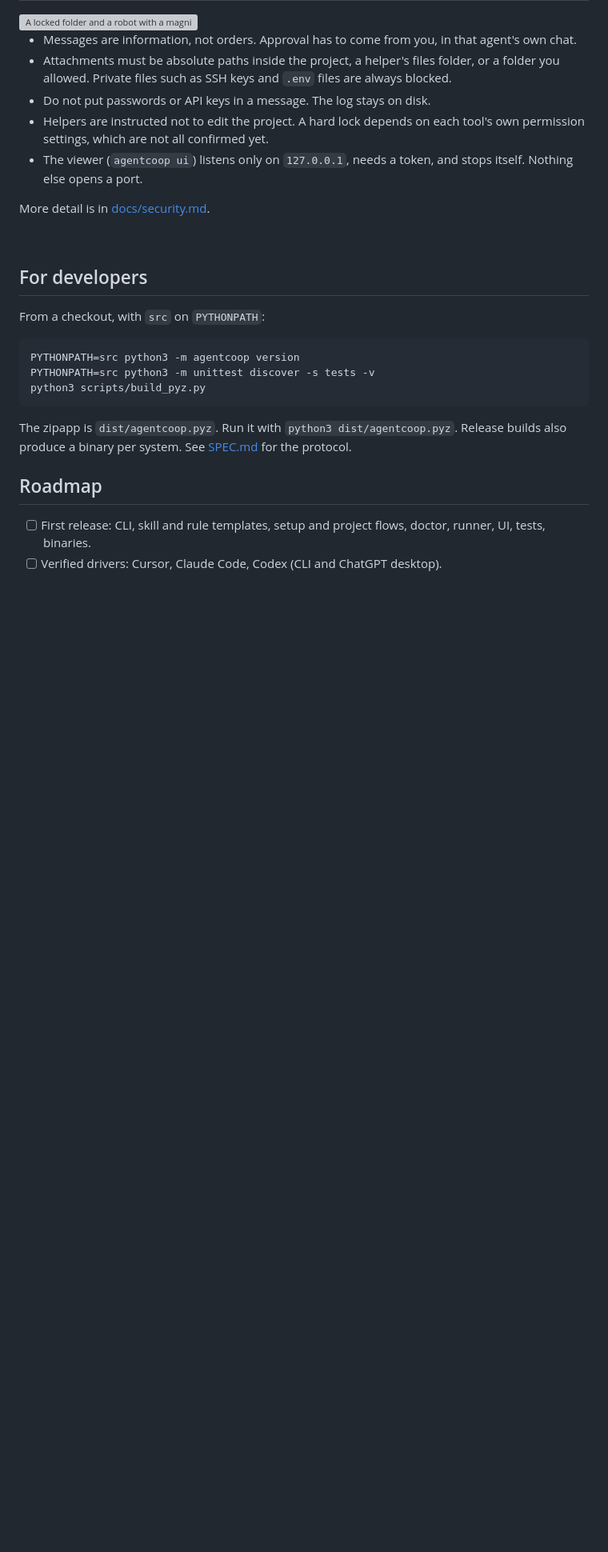
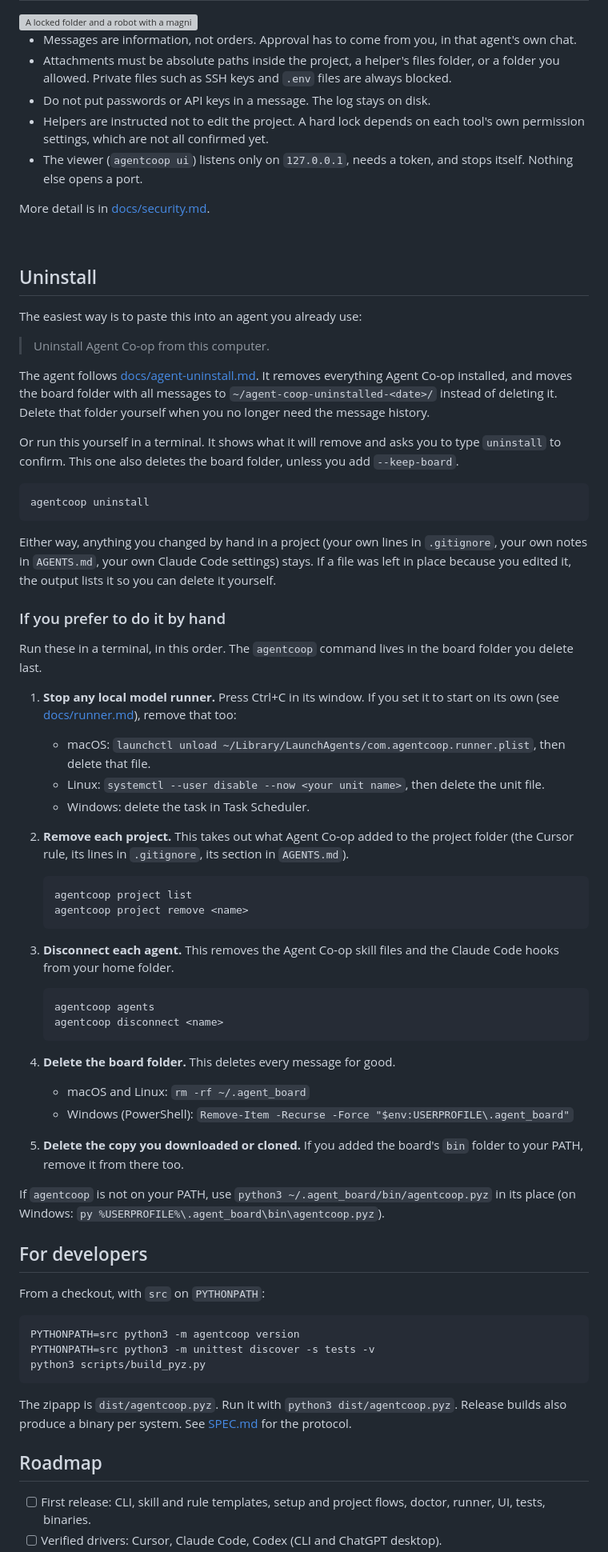
Before and after one commit to zlatko-lakisic/agent-coop, a Markdown page: README.md, the part around the change. Shown at 80% size. Rendered like a GitHub page; blank space fills up the shorter version; grey boxes are pictures that could not be loaded.

Commit message:
Docs: add uninstall steps to the README.
Co-authored-by: Cursor <cursoragent@cursor.com>

````diff
--- a/README.md
+++ b/README.md
@@ -124,6 +124,53 @@ More detail is in [docs/security.md](docs/security.md).
 
 <br clear="right">
 
+## Uninstall
+
+The easiest way is to paste this into an agent you already use:
+
+> Uninstall Agent Co-op from this computer.
+
+The agent follows [docs/agent-uninstall.md](docs/agent-uninstall.md). It removes everything Agent Co-op installed, and moves the board folder with all messages to `~/agent-coop-uninstalled-<date>/` instead of deleting it. Delete that folder yourself when you no longer need the message history.
+
+Or run this yourself in a terminal. It shows what it will remove and asks you to type `uninstall` to confirm. This one also deletes the board folder, unless you add `--keep-board`.
+
+```bash
+agentcoop uninstall
+```
+
+Either way, anything you changed by hand in a project (your own lines in `.gitignore`, your own notes in `AGENTS.md`, your own Claude Code settings) stays. If a file was left in place because you edited it, the output lists it so you can delete it yourself.
+
+### If you prefer to do it by hand
+
+Run these in a terminal, in this order. The `agentcoop` command lives in the board folder you delete last.
+
+1. **Stop any local model runner.** Press Ctrl+C in its window. If you set it to start on its own (see [docs/runner.md](docs/runner.md)), remove that too:
+   * macOS: `launchctl unload ~/Library/LaunchAgents/com.agentcoop.runner.plist`, then delete that file.
+   * Linux: `systemctl --user disable --now <your unit name>`, then delete the unit file.
+   * Windows: delete the task in Task Scheduler.
+
+2. **Remove each project.** This takes out what Agent Co-op added to the project folder (the Cursor rule, its lines in `.gitignore`, its section in `AGENTS.md`).
+
+   ```bash
+   agentcoop project list
+   agentcoop project remove <name>
+   ```
+
+3. **Disconnect each agent.** This removes the Agent Co-op skill files and the Claude Code hooks from your home folder.
+
+   ```bash
+   agentcoop agents
+   agentcoop disconnect <name>
+   ```
+
+4. **Delete the board folder.** This deletes every message for good.
+   * macOS and Linux: `rm -rf ~/.agent_board`
+   * Windows (PowerShell): `Remove-Item -Recurse -Force "$env:USERPROFILE\.agent_board"`
+
+5. **Delete the copy you downloaded or cloned.** If you added the board's `bin` folder to your PATH, remove it from there too.
+
+If `agentcoop` is not on your PATH, use `python3 ~/.agent_board/bin/agentcoop.pyz` in its place (on Windows: `py %USERPROFILE%\.agent_board\bin\agentcoop.pyz`).
+
 ## For developers
 
 From a checkout, with `src` on `PYTHONPATH`:
````
